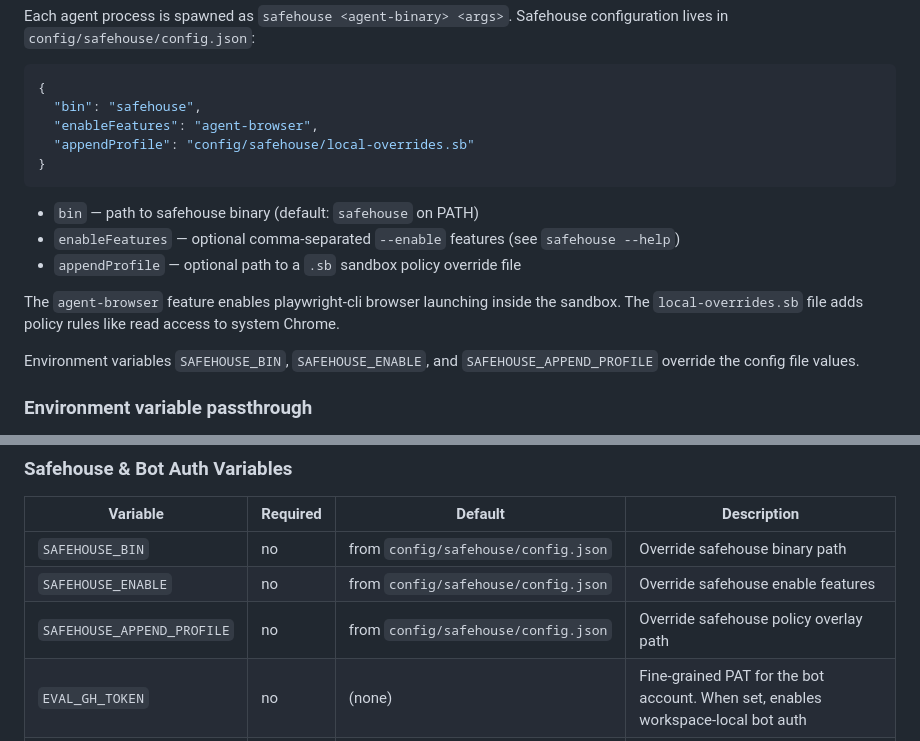
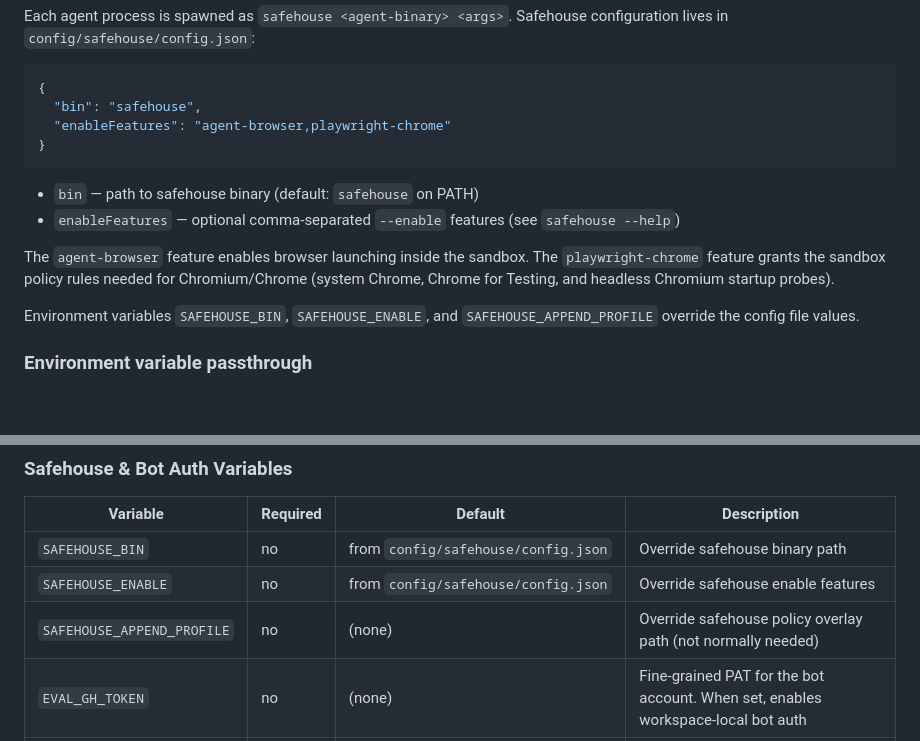
Before and after one commit to shsteimer/skills-evals, a Markdown page: docs/agent-settings.md, 2 parts joined by grey strips. Rendered like a GitHub page; blank space fills up the shorter version.

````diff
--- a/docs/agent-settings.md
+++ b/docs/agent-settings.md
@@ -17,16 +17,14 @@ Each agent process is spawned as `safehouse <agent-binary> <args>`. Safehouse co
 ```json
 {
   "bin": "safehouse",
-  "enableFeatures": "agent-browser",
-  "appendProfile": "config/safehouse/local-overrides.sb"
+  "enableFeatures": "agent-browser,playwright-chrome"
 }
 ```
 
 - `bin` — path to safehouse binary (default: `safehouse` on PATH)
 - `enableFeatures` — optional comma-separated `--enable` features (see `safehouse --help`)
-- `appendProfile` — optional path to a `.sb` sandbox policy override file
 
-The `agent-browser` feature enables playwright-cli browser launching inside the sandbox. The `local-overrides.sb` file adds policy rules like read access to system Chrome.
+The `agent-browser` feature enables browser launching inside the sandbox. The `playwright-chrome` feature grants the sandbox policy rules needed for Chromium/Chrome (system Chrome, Chrome for Testing, and headless Chromium startup probes).
 
 Environment variables `SAFEHOUSE_BIN`, `SAFEHOUSE_ENABLE`, and `SAFEHOUSE_APPEND_PROFILE` override the config file values.
 
@@ -83,7 +81,7 @@ Pattern: `{AGENT}_MODEL`, `{AGENT}_ADDITIONAL_ARGS` where `{AGENT}` is `CLAUDE`,
 |----------|----------|---------|-------------|
 | `SAFEHOUSE_BIN` | no | from `config/safehouse/config.json` | Override safehouse binary path |
 | `SAFEHOUSE_ENABLE` | no | from `config/safehouse/config.json` | Override safehouse enable features |
-| `SAFEHOUSE_APPEND_PROFILE` | no | from `config/safehouse/config.json` | Override safehouse policy overlay path |
+| `SAFEHOUSE_APPEND_PROFILE` | no | (none) | Override safehouse policy overlay path (not normally needed) |
 | `EVAL_GH_TOKEN` | no | (none) | Fine-grained PAT for the bot account. When set, enables workspace-local bot auth |
 | `EVAL_GIT_NAME` | no | `skills-evals-bot` | Git author name for bot commits |
 | `EVAL_GIT_EMAIL` | no | `skills-evals-bot@users.noreply.github.com` | Git author email for bot commits |
````
Also changed, not shown: README.md (+16 -3 lines).
